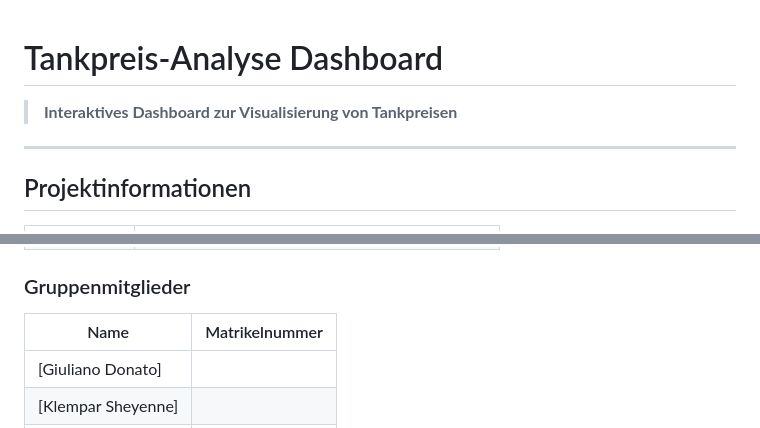
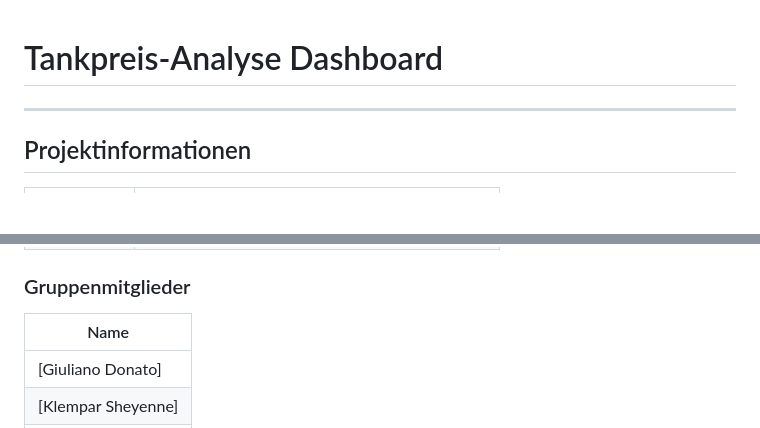
Before and after one commit to donatogiuliano/Tankdaten_InfVis, a Markdown page: README.md, 2 parts joined by grey strips. Drawn GitHub-style; blank space fills up the shorter version.

Commit message:
readme fix
Removed introductory text and adjusted group member table.

```diff
--- a/README.md
+++ b/README.md
@@ -1,7 +1,4 @@
 # Tankpreis-Analyse Dashboard
-
-> **Interaktives Dashboard zur Visualisierung von Tankpreisen**
-
 ---
 
 ## Projektinformationen
@@ -15,8 +12,8 @@
 
 ### Gruppenmitglieder
 
-| Name | Matrikelnummer |
-|------|----------------|
+| Name |
+|------|
 | [Giuliano Donato] |
 | [Klempar Sheyenne] |
 | [Nakay Selcuk] |
```
